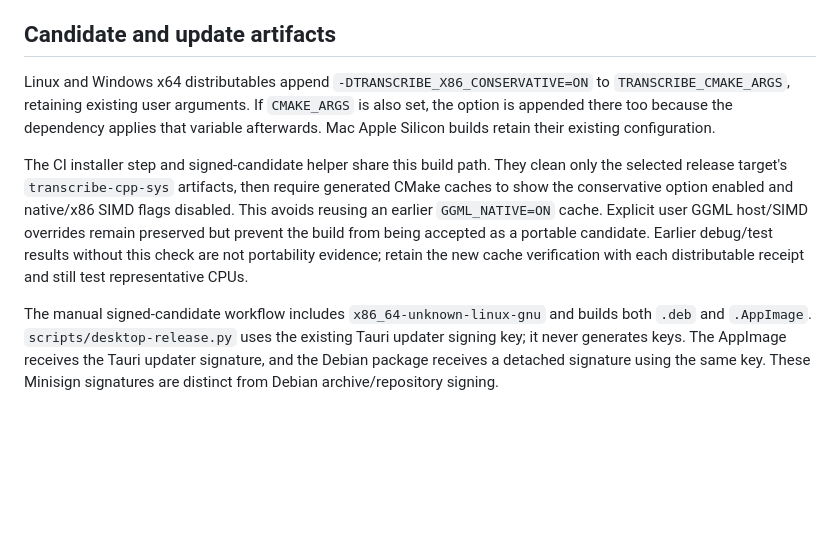
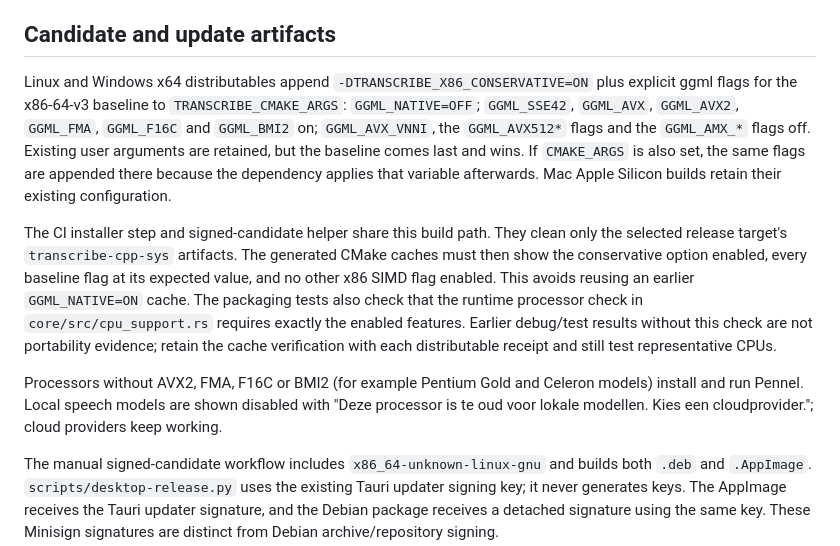
Before and after one commit to ikbenignace/pennel, a Markdown page: docs/linux-packaging.md, the part around the change. GitHub-like rendering; blank space fills up the shorter version.

```diff
--- a/docs/linux-packaging.md
+++ b/docs/linux-packaging.md
@@ -28,9 +28,11 @@ The AppImage does not currently bundle these external command-line helpers or th
 
 ## Candidate and update artifacts
 
-Linux and Windows x64 distributables append `-DTRANSCRIBE_X86_CONSERVATIVE=ON` to `TRANSCRIBE_CMAKE_ARGS`, retaining existing user arguments. If `CMAKE_ARGS` is also set, the option is appended there too because the dependency applies that variable afterwards. Mac Apple Silicon builds retain their existing configuration.
+Linux and Windows x64 distributables append `-DTRANSCRIBE_X86_CONSERVATIVE=ON` plus explicit ggml flags for the x86-64-v3 baseline to `TRANSCRIBE_CMAKE_ARGS`: `GGML_NATIVE=OFF`; `GGML_SSE42`, `GGML_AVX`, `GGML_AVX2`, `GGML_FMA`, `GGML_F16C` and `GGML_BMI2` on; `GGML_AVX_VNNI`, the `GGML_AVX512*` flags and the `GGML_AMX_*` flags off. Existing user arguments are retained, but the baseline comes last and wins. If `CMAKE_ARGS` is also set, the same flags are appended there because the dependency applies that variable afterwards. Mac Apple Silicon builds retain their existing configuration.
 
-The CI installer step and signed-candidate helper share this build path. They clean only the selected release target's `transcribe-cpp-sys` artifacts, then require generated CMake caches to show the conservative option enabled and native/x86 SIMD flags disabled. This avoids reusing an earlier `GGML_NATIVE=ON` cache. Explicit user GGML host/SIMD overrides remain preserved but prevent the build from being accepted as a portable candidate. Earlier debug/test results without this check are not portability evidence; retain the new cache verification with each distributable receipt and still test representative CPUs.
+The CI installer step and signed-candidate helper share this build path. They clean only the selected release target's `transcribe-cpp-sys` artifacts. The generated CMake caches must then show the conservative option enabled, every baseline flag at its expected value, and no other x86 SIMD flag enabled. This avoids reusing an earlier `GGML_NATIVE=ON` cache. The packaging tests also check that the runtime processor check in `core/src/cpu_support.rs` requires exactly the enabled features. Earlier debug/test results without this check are not portability evidence; retain the cache verification with each distributable receipt and still test representative CPUs.
+
+Processors without AVX2, FMA, F16C or BMI2 (for example Pentium Gold and Celeron models) install and run Pennel. Local speech models are shown disabled with "Deze processor is te oud voor lokale modellen. Kies een cloudprovider."; cloud providers keep working.
 
 The manual signed-candidate workflow includes `x86_64-unknown-linux-gnu` and builds both `.deb` and `.AppImage`. `scripts/desktop-release.py` uses the existing Tauri updater signing key; it never generates keys. The AppImage receives the Tauri updater signature, and the Debian package receives a detached signature using the same key. These Minisign signatures are distinct from Debian archive/repository signing.
 
```
Also changed, not shown: docs/desktop.md (+4 -1 lines).
